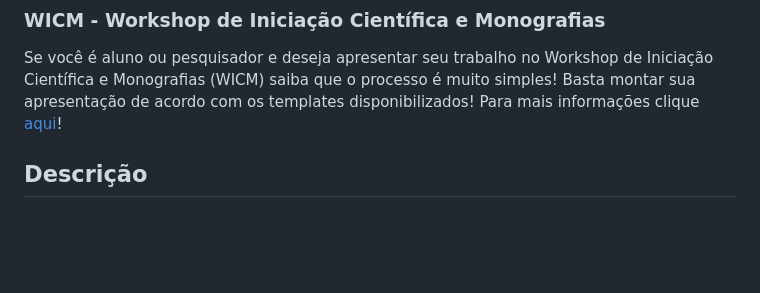
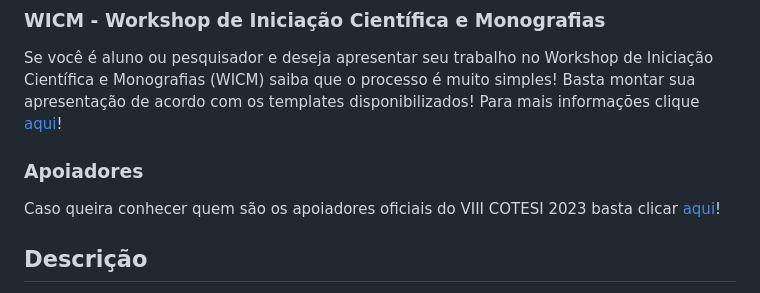
Before and after one commit to cotesi/cotesi.github.io, a Markdown page: README.md, the part around the change. Drawn GitHub-style; blank space fills up the shorter version.

```diff
--- a/README.md
+++ b/README.md
@@ -17,6 +17,10 @@ Equipe Organizadora é composta por Professores do IFSP (Campus Votuporanga - ht
 ### WICM - Workshop de Iniciação Científica e Monografias
 
 Se você é aluno ou pesquisador e deseja apresentar seu trabalho no Workshop de Iniciação Científica e Monografias (WICM) saiba que o processo é muito simples! Basta montar sua apresentação de acordo com os templates disponibilizados! Para mais informações clique [aqui](https://cotesi.org/#wicm)!
+
+### Apoiadores
+
+Caso queira conhecer quem são os apoiadores oficiais do VIII COTESI 2023 basta clicar [aqui](https://cotesi.org/#apoiadores)!
 
 ## Descrição
 
```
